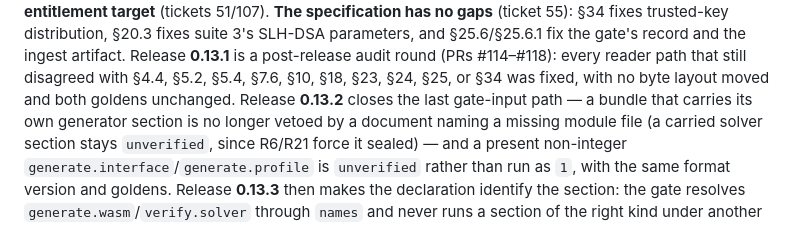
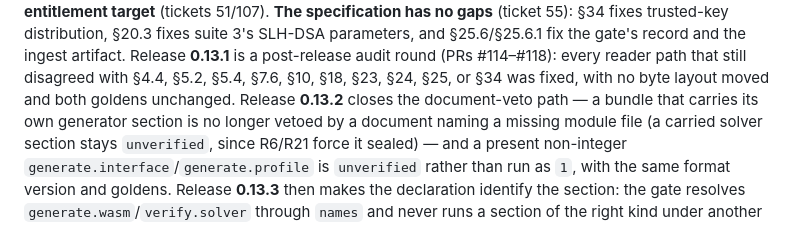
Before and after one commit to EinsBackstein/sidequests, a Markdown page: ctf-format/HANDOFF.md, the part around the change. Drawn GitHub-style.

```diff
--- a/ctf-format/HANDOFF.md
+++ b/ctf-format/HANDOFF.md
@@ -26,7 +26,7 @@ and §25.6/§25.6.1 fix the gate's record and the ingest artifact. Release **0.1
 is a post-release audit round (PRs #114–#118): every reader path that still
 disagreed with §4.4, §5.2, §5.4, §7.6, §10, §18, §23, §24, §25, or §34 was fixed,
 with no byte layout moved and both goldens unchanged. Release **0.13.2** closes the
-last gate-input path — a bundle that carries its own generator section is no longer
+document-veto path — a bundle that carries its own generator section is no longer
 vetoed by a document naming a missing module file (a carried solver section stays
 `unverified`, since R6/R21 force it sealed) — and a present non-integer
 `generate.interface`/`generate.profile` is `unverified` rather than run as `1`, with
```
Also changed, not shown: ctf-format/docs/HARDENING-AUDIT.md (+2 -2 lines).
